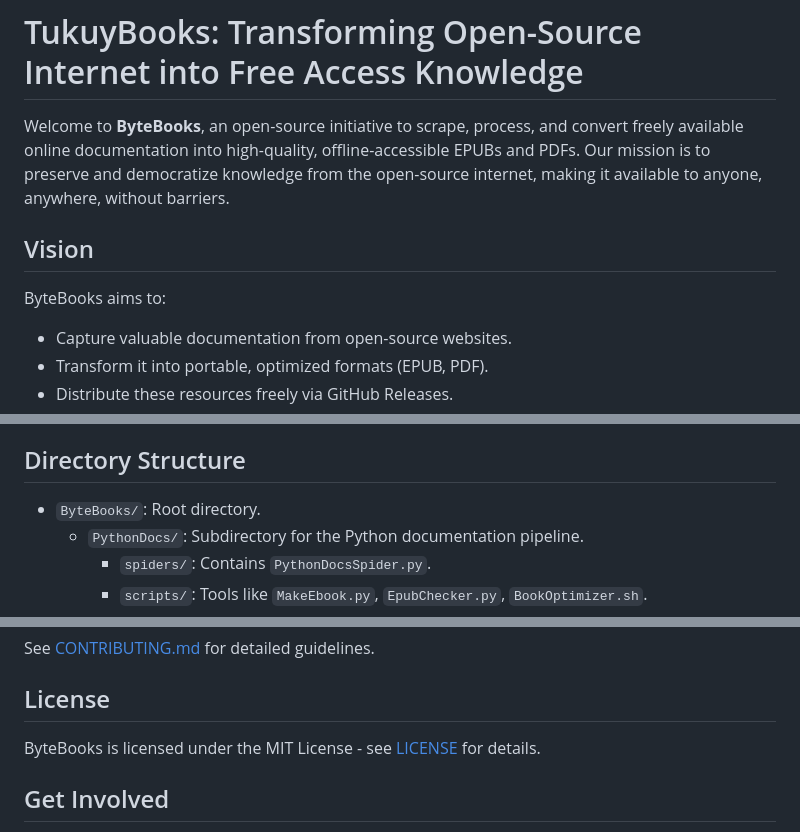
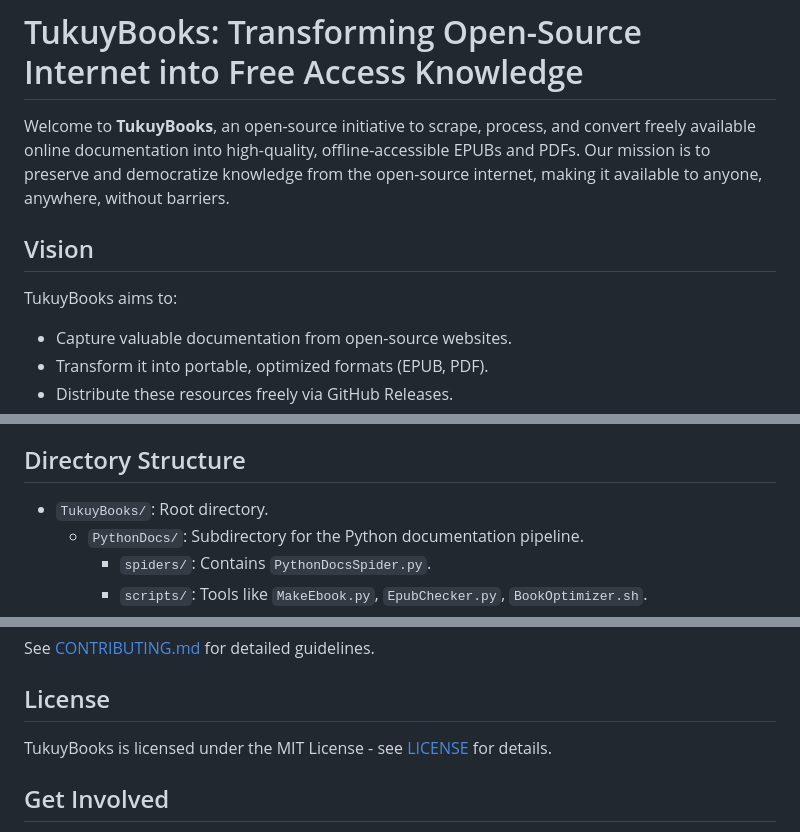
Before and after one commit to luisvinatea/TukuyBooks, a Markdown page: README.md, 3 parts joined by grey strips. GitHub-like rendering.

```diff
--- a/README.md
+++ b/README.md
@@ -1,10 +1,10 @@
 # TukuyBooks: Transforming Open-Source Internet into Free Access Knowledge
 
-Welcome to **ByteBooks**, an open-source initiative to scrape, process, and convert freely available online documentation into high-quality, offline-accessible EPUBs and PDFs. Our mission is to preserve and democratize knowledge from the open-source internet, making it available to anyone, anywhere, without barriers.
+Welcome to **TukuyBooks**, an open-source initiative to scrape, process, and convert freely available online documentation into high-quality, offline-accessible EPUBs and PDFs. Our mission is to preserve and democratize knowledge from the open-source internet, making it available to anyone, anywhere, without barriers.
 
 ## Vision
 
-ByteBooks aims to:
+TukuyBooks aims to:
 
 - Capture valuable documentation from open-source websites.
 - Transform it into portable, optimized formats (EPUB, PDF).
@@ -36,7 +36,7 @@ To contribute or run any pipeline, you’ll need:
 
 ## Directory Structure
 
-- `ByteBooks/`: Root directory.
+- `TukuyBooks/`: Root directory.
   - `PythonDocs/`: Subdirectory for the Python documentation pipeline.
     - `spiders/`: Contains `PythonDocsSpider.py`.
     - `scripts/`: Tools like `MakeEbook.py`, `EpubChecker.py`, `BookOptimizer.sh`.
@@ -71,7 +71,7 @@ See [CONTRIBUTING.md](CONTRIBUTING.md) for detailed guidelines.
 
 ## License
 
-ByteBooks is licensed under the MIT License - see [LICENSE](LICENSE) for details.
+TukuyBooks is licensed under the MIT License - see [LICENSE](LICENSE) for details.
 
 ## Get Involved
 
```
Also changed, not shown: other parts of README.md (+1 -1 lines).
